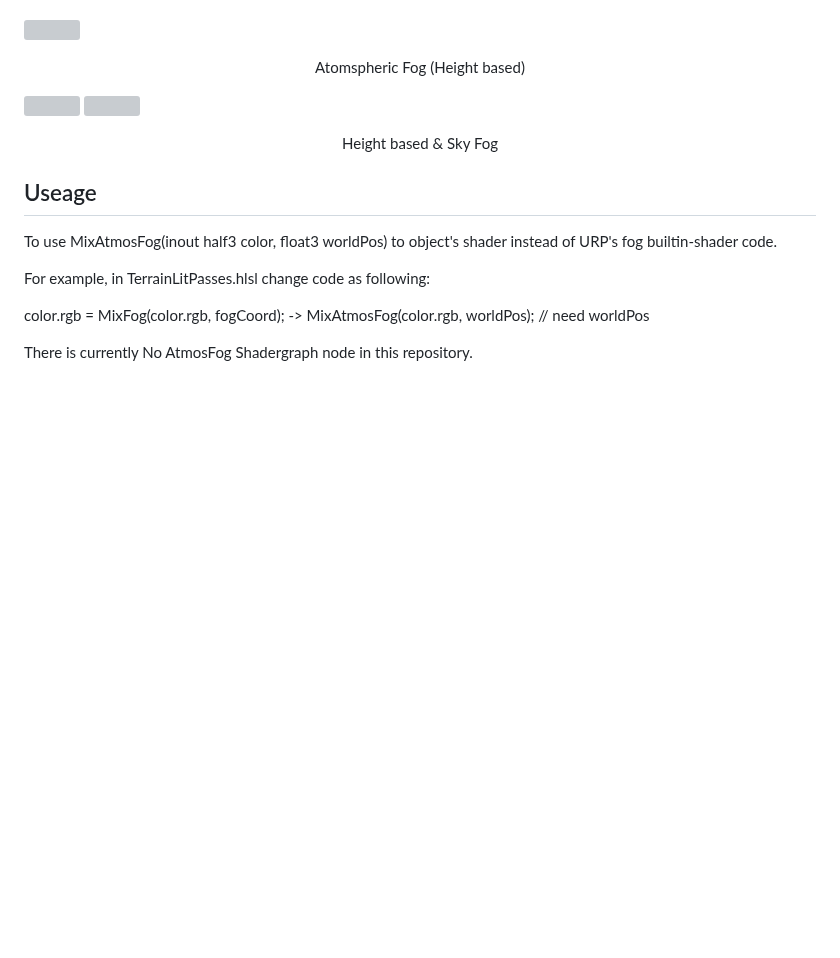
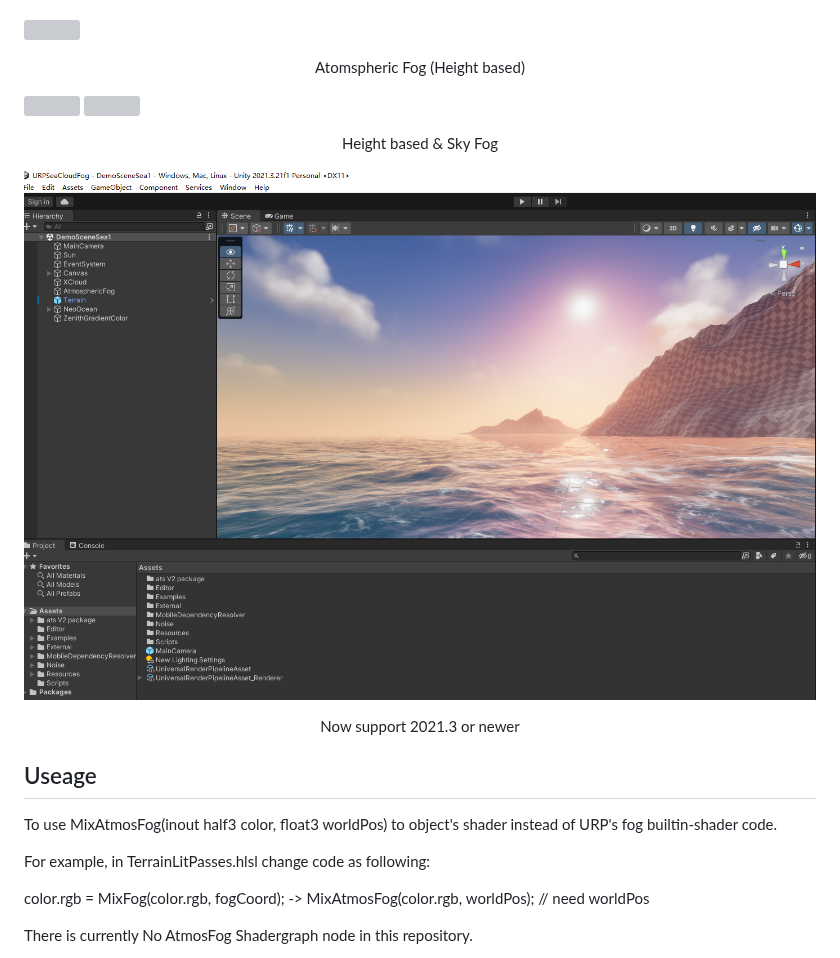
Before and after one commit to bearworks/URPSeaCloudFog, a Markdown page: README.md, the part around the change. GitHub-like rendering; pictures changed too: Image/URPSeaCloudFog3.png (added); blank space fills up the shorter version; grey boxes are pictures that could not be loaded.

```diff
--- a/README.md
+++ b/README.md
@@ -9,6 +9,10 @@ This is an sea&cloud&sky integrated project for height based & atomspheric fog r
 ![](./Image/URPSeaCloudFog2.png)
 
 <p align="center">Height based & Sky Fog</p>
+
+![](./Image/URPSeaCloudFog3.png)
+
+<p align="center">Now support 2021.3 or newer</p>
 
 ## Useage
 
```
